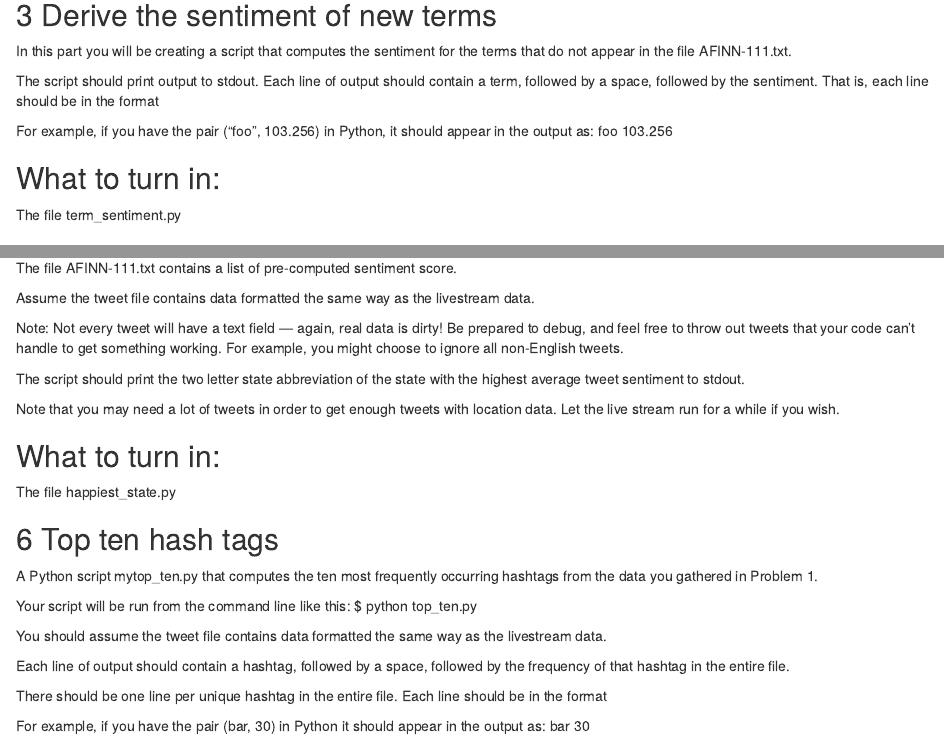
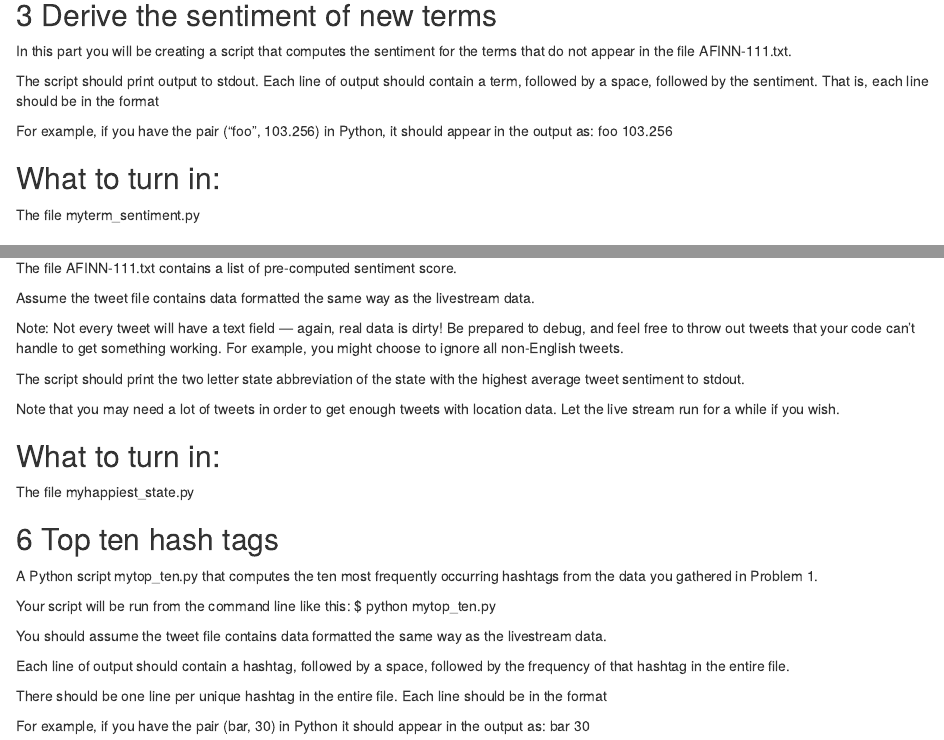
Before and after one commit to abeghatak/Data-Manipulation-at-Scale, an R Markdown document (Assignment1.1/Readme.Rmd): the page in a window 1100 px wide, from 1210 px down, and a second part further down, joined at a grey line. Rendered offline with R 4.5, knitr and Pandoc, with nearby package versions.

Commit message:
new files

```diff
--- a/Assignment1.1/Readme.Rmd
+++ b/Assignment1.1/Readme.Rmd
@@ -63,7 +63,7 @@ For example, if you have the pair ("foo", 103.256) in Python, it should appear i
 foo 103.256
 
 ## What to turn in:
-The file term_sentiment.py
+The file myterm_sentiment.py
 
 
 ## 4 Compute Term Frequency
@@ -101,14 +101,14 @@ The script should print the two letter state abbreviation of the state with the
 Note that you may need a lot of tweets in order to get enough tweets with location data. Let the live stream run for a while if you wish.
 
 ## What to turn in:
-The file happiest_state.py
+The file myhappiest_state.py
 
 ## 6 Top ten hash tags
 
 A Python script mytop_ten.py that computes the ten most frequently occurring hashtags from the data you gathered in Problem 1.
 
 Your script will be run from the command line like this:
-$ python top_ten.py <tweet_file>
+$ python mytop_ten.py <tweet_file>
 
 You should assume the tweet file contains data formatted the same way as the livestream data.
 
```
